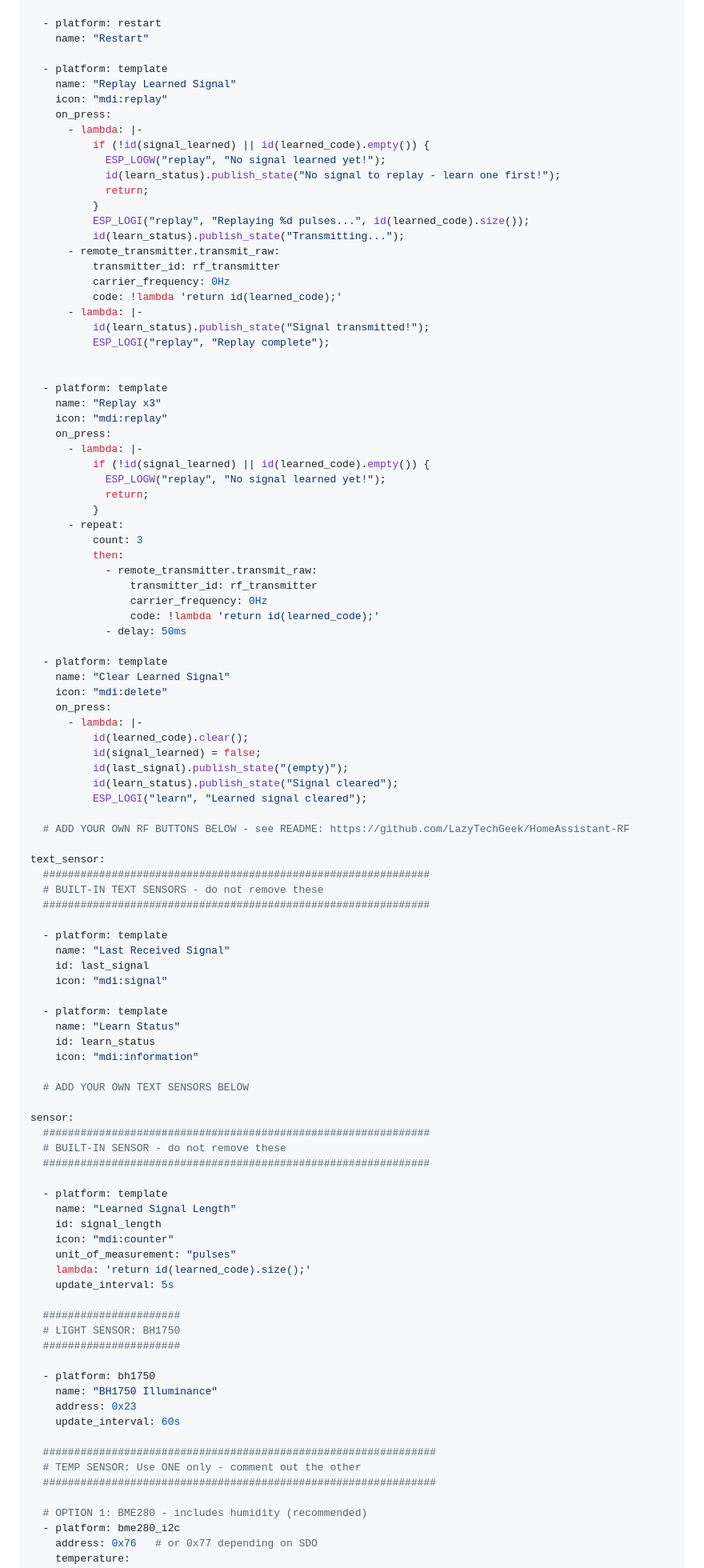
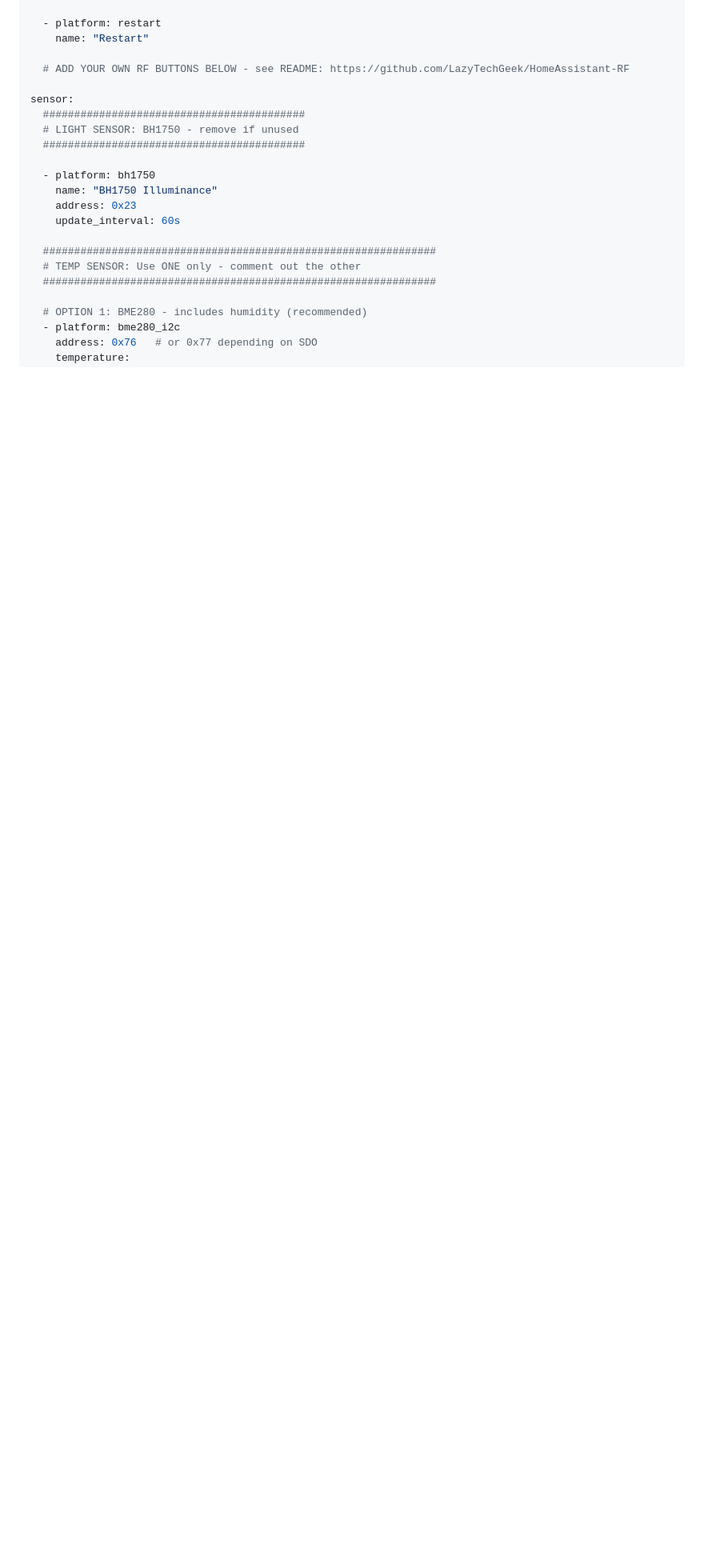
Before and after one commit to LazyTechGeek/HomeAssistant-RF, a Markdown page: README.md, the part around one of its changes. Shown at 80% size. GitHub-like rendering; blank space fills up the shorter version.

```diff
--- a/README.md
+++ b/README.md
@@ -468,91 +412,12 @@ button:
   - platform: restart
     name: "Restart"
 
-  - platform: template
-    name: "Replay Learned Signal"
-    icon: "mdi:replay"
-    on_press:
-      - lambda: |-
-          if (!id(signal_learned) || id(learned_code).empty()) {
-            ESP_LOGW("replay", "No signal learned yet!");
-            id(learn_status).publish_state("No signal to replay - learn one first!");
-            return;
-          }
-          ESP_LOGI("replay", "Replaying %d pulses...", id(learned_code).size());
-          id(learn_status).publish_state("Transmitting...");
-      - remote_transmitter.transmit_raw:
-          transmitter_id: rf_transmitter
-          carrier_frequency: 0Hz
-          code: !lambda 'return id(learned_code);'
-      - lambda: |-
-          id(learn_status).publish_state("Signal transmitted!");
-          ESP_LOGI("replay", "Replay complete");
-
-
-  - platform: template
-    name: "Replay x3"
-    icon: "mdi:replay"
-    on_press:
-      - lambda: |-
-          if (!id(signal_learned) || id(learned_code).empty()) {
-            ESP_LOGW("replay", "No signal learned yet!");
-            return;
-          }
-      - repeat:
-          count: 3
-          then:
-            - remote_transmitter.transmit_raw:
-                transmitter_id: rf_transmitter
-                carrier_frequency: 0Hz
-                code: !lambda 'return id(learned_code);'
-            - delay: 50ms
-
-  - platform: template
-    name: "Clear Learned Signal"
-    icon: "mdi:delete"
-    on_press:
-      - lambda: |-
-          id(learned_code).clear();
-          id(signal_learned) = false;
-          id(last_signal).publish_state("(empty)");
-          id(learn_status).publish_state("Signal cleared");
-          ESP_LOGI("learn", "Learned signal cleared");
-
   # ADD YOUR OWN RF BUTTONS BELOW - see README: https://github.com/LazyTechGeek/HomeAssistant-RF
 
-text_sensor:
-  ##############################################################
-  # BUILT-IN TEXT SENSORS - do not remove these
-  ##############################################################
-
-  - platform: template
-    name: "Last Received Signal"
-    id: last_signal
-    icon: "mdi:signal"
-
-  - platform: template
-    name: "Learn Status"
-    id: learn_status
-    icon: "mdi:information"
-
-  # ADD YOUR OWN TEXT SENSORS BELOW
-
 sensor:
-  ##############################################################
-  # BUILT-IN SENSOR - do not remove these
-  ##############################################################
-
-  - platform: template
-    name: "Learned Signal Length"
-    id: signal_length
-    icon: "mdi:counter"
-    unit_of_measurement: "pulses"
-    lambda: 'return id(learned_code).size();'
-    update_interval: 5s
-
-  ######################
-  # LIGHT SENSOR: BH1750
-  ######################
+  ##########################################
+  # LIGHT SENSOR: BH1750 - remove if unused
+  ##########################################
 
   - platform: bh1750
     name: "BH1750 Illuminance"
```
Also changed, not shown: other parts of README.md (+12 -81 lines).
